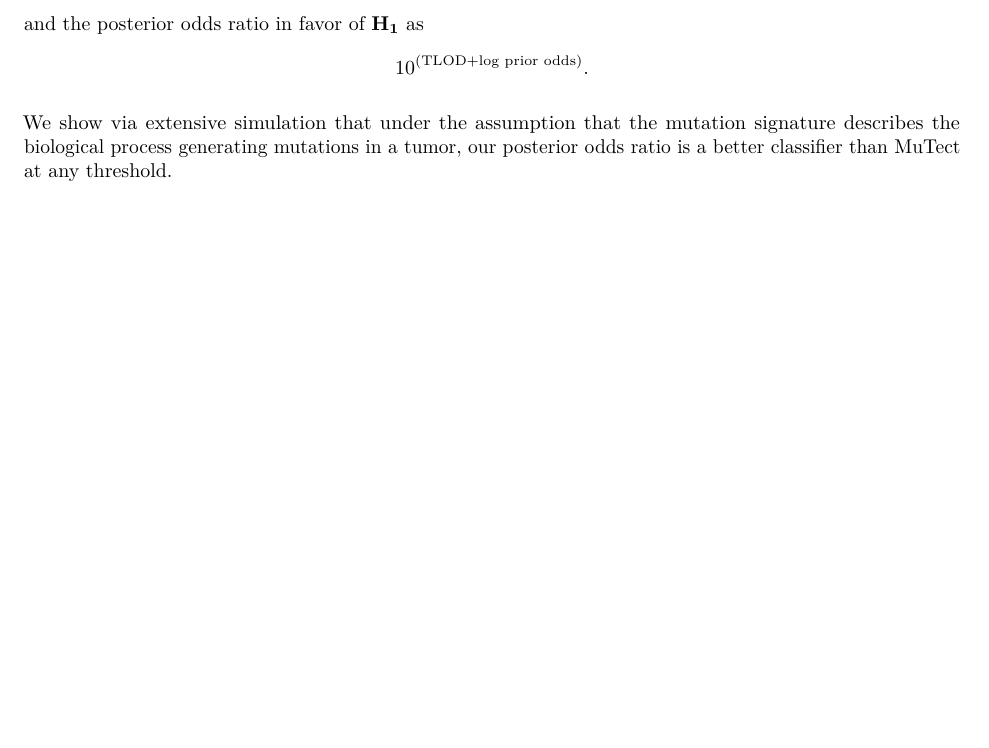
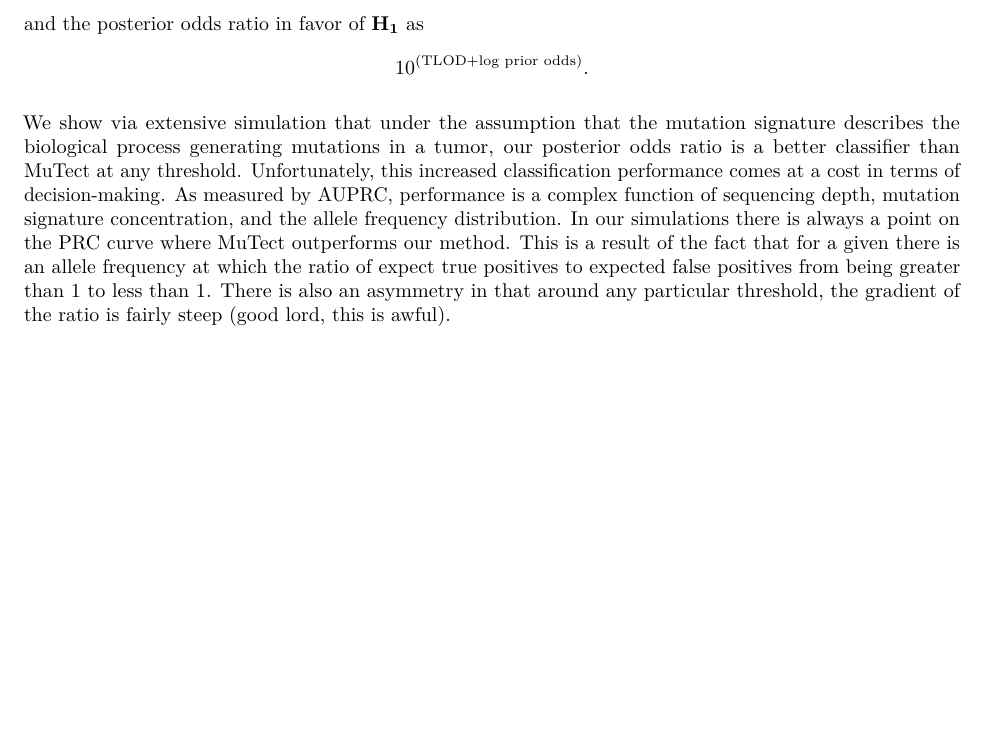
Before and after one commit to bmannakee/caller_paper, an R Markdown document (workout_probabilities.Rmd): part of page 2 of 2, cut so that both start at the same text, the shorter picture padded with empty space. The pictures show the output file workout_probabilities.pdf that the author committed with the source.

Commit message:
typed a little

```diff
--- a/workout_probabilities.Rmd
+++ b/workout_probabilities.Rmd
@@ -83,3 +83,8 @@ and the posterior odds ratio in favor of $\mathbf{H_1}$ as
 \]
 
 We show via extensive simulation that under the assumption that the mutation signature describes the biological process generating mutations in a tumor, our posterior odds ratio is a better classifier than MuTect at any threshold.
+Unfortunately, this increased classification performance comes at a cost in terms of decision-making.
+As measured by AUPRC, performance is a complex function of sequencing depth, mutation signature concentration, and the allele frequency distribution.
+In our simulations there is always a point on the PRC curve where MuTect outperforms our method.
+This is a result of the fact that for a given there is an allele frequency at which the ratio of expect true positives to expected false positives from being greater than 1 to less than 1.
+There is also an asymmetry in that around any particular threshold, the gradient of the ratio is fairly steep (good lord, this is awful).
```
Also changed, not shown: workout_probabilities.pdf.
